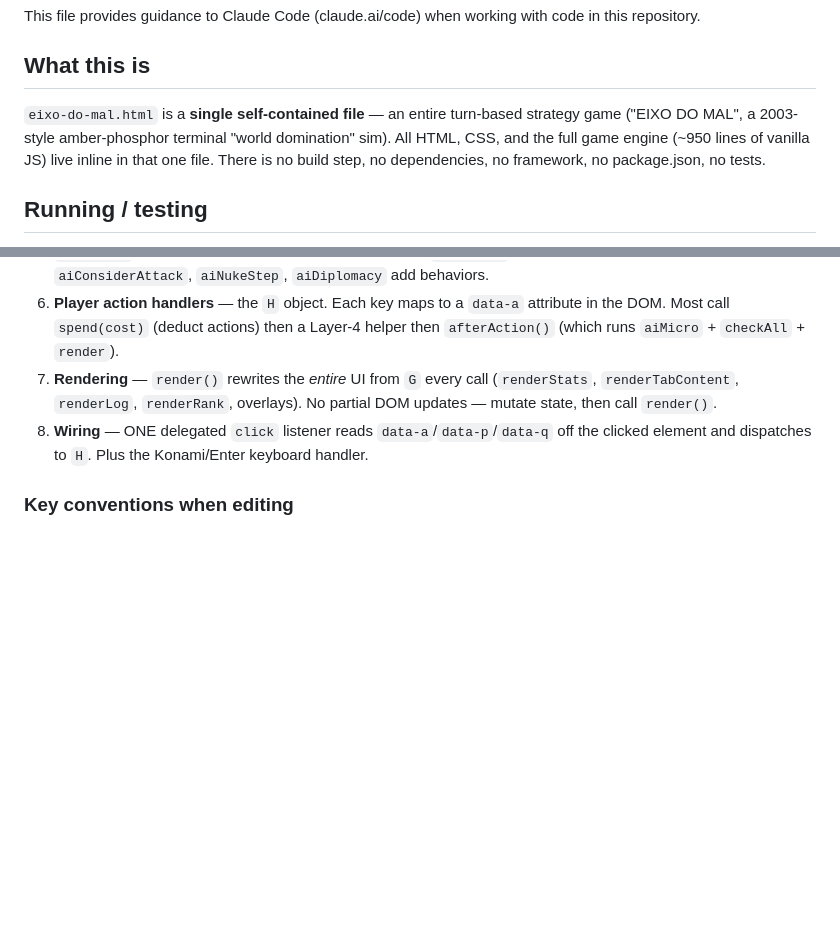
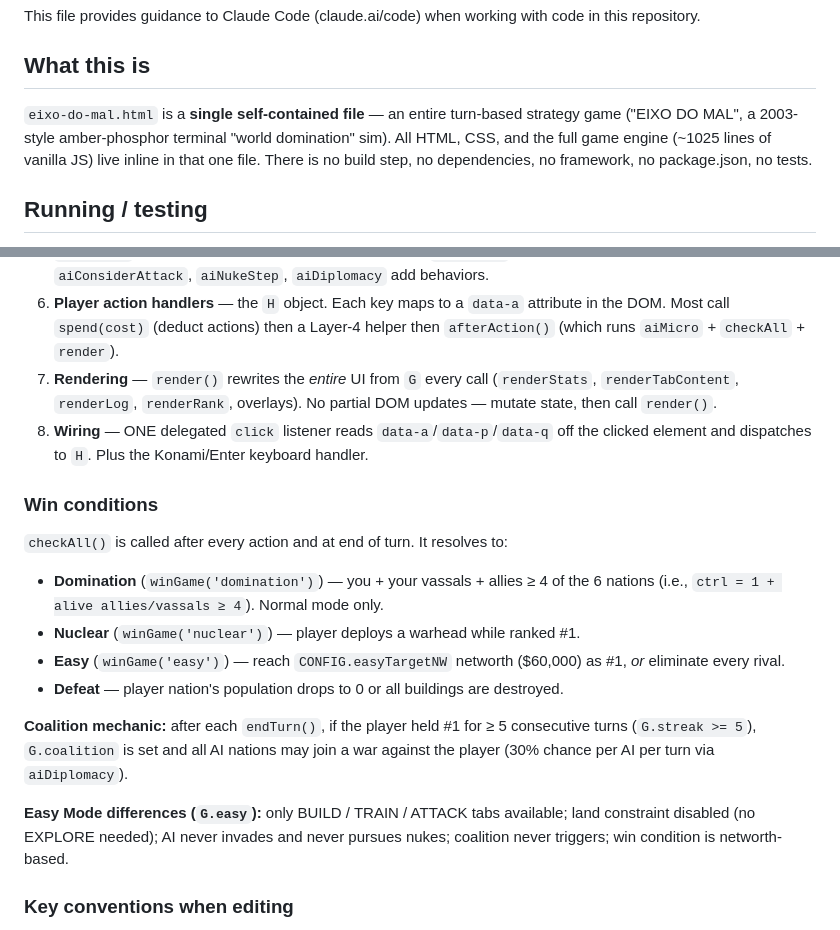
Before and after one commit to dennyscottjupiter-spec/eixo-do-mal, a Markdown page: CLAUDE.md, 2 parts joined by grey strips. GitHub-like rendering; blank space fills up the shorter version.

Commit message:
Update CLAUDE.md: fix stale line count, add win conditions + coalition + Easy Mode architecture
Co-Authored-By: Claude Sonnet 4.6 <noreply@anthropic.com>

```diff
--- a/CLAUDE.md
+++ b/CLAUDE.md
@@ -4,7 +4,7 @@ This file provides guidance to Claude Code (claude.ai/code) when working with co
 
 ## What this is
 
-`eixo-do-mal.html` is a **single self-contained file** — an entire turn-based strategy game ("EIXO DO MAL", a 2003-style amber-phosphor terminal "world domination" sim). All HTML, CSS, and the full game engine (~950 lines of vanilla JS) live inline in that one file. There is no build step, no dependencies, no framework, no package.json, no tests.
+`eixo-do-mal.html` is a **single self-contained file** — an entire turn-based strategy game ("EIXO DO MAL", a 2003-style amber-phosphor terminal "world domination" sim). All HTML, CSS, and the full game engine (~1025 lines of vanilla JS) live inline in that one file. There is no build step, no dependencies, no framework, no package.json, no tests.
 
 ## Running / testing
 
@@ -26,6 +26,19 @@ The `<script>` is organized into 8 explicitly-commented layers. Read them top-to
 7. **Rendering** — `render()` rewrites the *entire* UI from `G` every call (`renderStats`, `renderTabContent`, `renderLog`, `renderRank`, overlays). No partial DOM updates — mutate state, then call `render()`.
 8. **Wiring** — ONE delegated `click` listener reads `data-a`/`data-p`/`data-q` off the clicked element and dispatches to `H`. Plus the Konami/Enter keyboard handler.
 
+### Win conditions
+
+`checkAll()` is called after every action and at end of turn. It resolves to:
+
+- **Domination** (`winGame('domination')`) — you + your vassals + allies ≥ 4 of the 6 nations (i.e., `ctrl = 1 + alive allies/vassals ≥ 4`). Normal mode only.
+- **Nuclear** (`winGame('nuclear')`) — player deploys a warhead while ranked #1.
+- **Easy** (`winGame('easy')`) — reach `CONFIG.easyTargetNW` networth ($60,000) as #1, *or* eliminate every rival.
+- **Defeat** — player nation's population drops to 0 or all buildings are destroyed.
+
+**Coalition mechanic:** after each `endTurn()`, if the player held #1 for ≥ 5 consecutive turns (`G.streak >= 5`), `G.coalition` is set and all AI nations may join a war against the player (30% chance per AI per turn via `aiDiplomacy`).
+
+**Easy Mode differences (`G.easy`):** only BUILD / TRAIN / ATTACK tabs available; land constraint disabled (no EXPLORE needed); AI never invades and never pursues nukes; coalition never triggers; win condition is networth-based.
+
 ### Key conventions when editing
 
 - **State → render, never DOM-first.** To change what's shown, mutate `G` then call `render()`. Never hand-patch DOM nodes.
```
